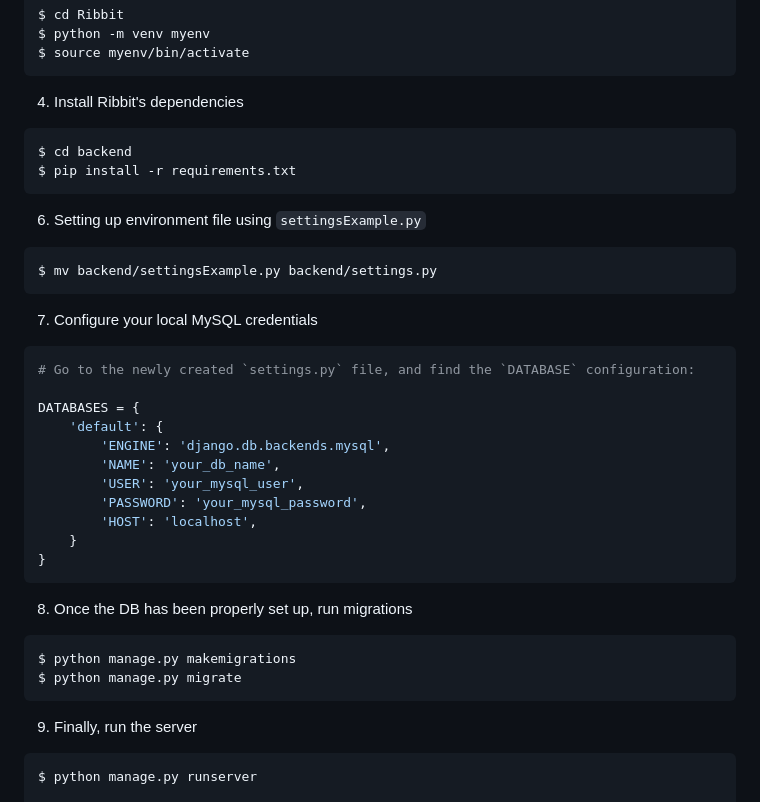
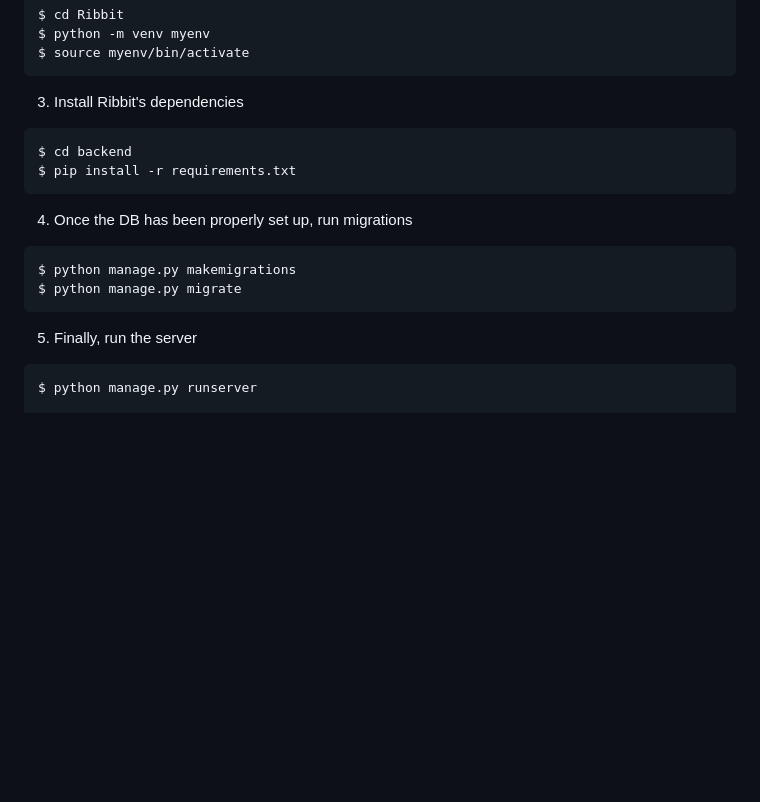
Before and after one commit to Mrakheen/Read-Odyssey-Travel-Forum-Webapp, a Markdown page: README.md, the part around the change. Rendered like a GitHub page; folded sections open; blank space fills up the shorter version.

````diff
--- a/README.md
+++ b/README.md
@@ -21,43 +21,21 @@ $ python -m venv myenv
 $ source myenv/bin/activate
 ```
 
-4. Install Ribbit's dependencies
+3. Install Ribbit's dependencies
 
 ```sh
 $ cd backend
 $ pip install -r requirements.txt
 ```
 
-6. Setting up environment file using `settingsExample.py`
-
-```sh
-$ mv backend/settingsExample.py backend/settings.py
-```
-
-7. Configure your local MySQL credentials
-
-```python
-# Go to the newly created `settings.py` file, and find the `DATABASE` configuration:
-
-DATABASES = {
-    'default': {
-        'ENGINE': 'django.db.backends.mysql',
-        'NAME': 'your_db_name',
-        'USER': 'your_mysql_user',
-        'PASSWORD': 'your_mysql_password',
-        'HOST': 'localhost',
-    }
-}
-```
-
-8. Once the DB has been properly set up, run migrations
+4. Once the DB has been properly set up, run migrations
 
 ```sh
 $ python manage.py makemigrations
 $ python manage.py migrate
 ```
 
-9. Finally, run the server
+5. Finally, run the server
 
 ```sh
 $ python manage.py runserver
````
